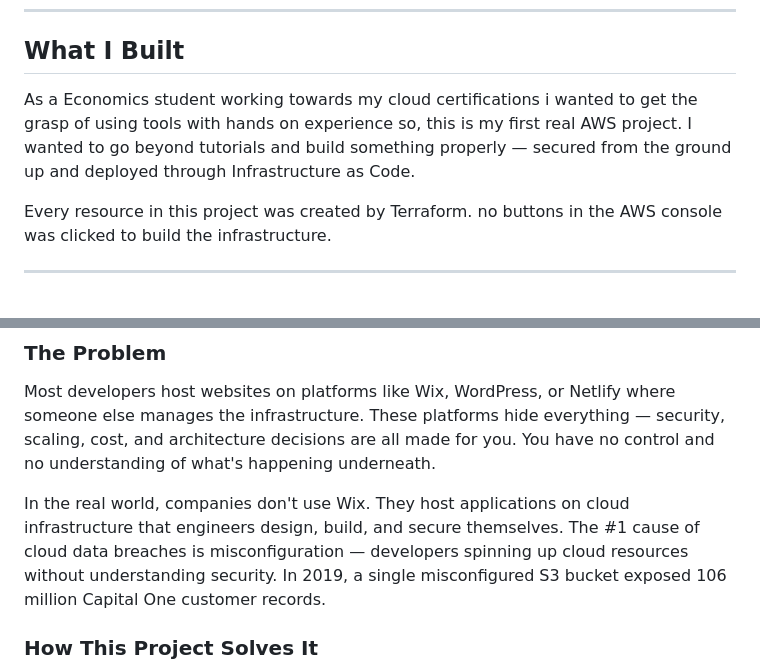
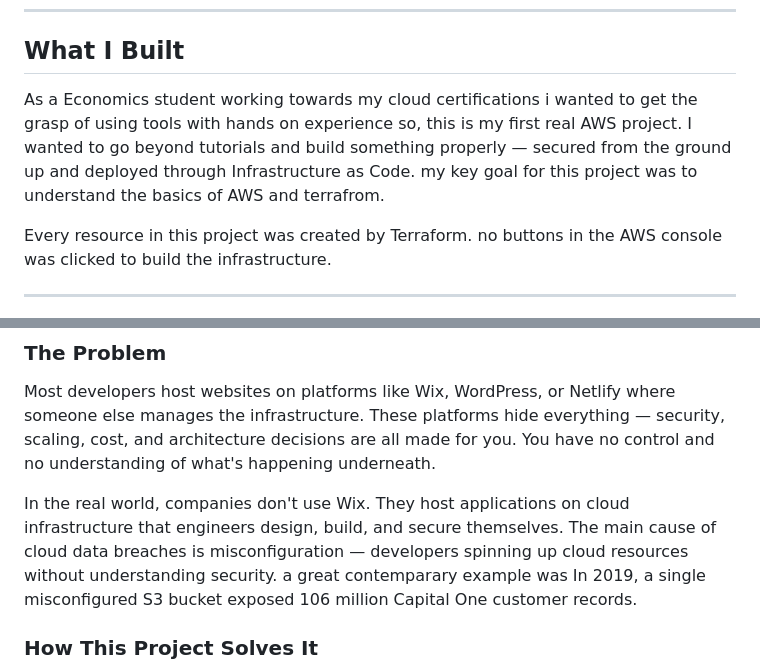
Before and after one commit to ibrahimpandor/aws-secure-static-site, a Markdown page: README.md, 2 parts joined by grey strips. GitHub-like rendering.

```diff
--- a/README.md
+++ b/README.md
@@ -8,7 +8,7 @@ No console clicks — every resource defined as code.
 ---
 ## What I Built
 
-As a Economics student working towards my cloud certifications i wanted to get the grasp of using tools with hands on experience so, this is my first real AWS project. I wanted to go beyond tutorials and build something properly — secured from the ground up and deployed through Infrastructure as Code.
+As a Economics student working towards my cloud certifications i wanted to get the grasp of using tools with hands on experience so, this is my first real AWS project. I wanted to go beyond tutorials and build something properly — secured from the ground up and deployed through Infrastructure as Code. my key goal for this project was to understand the basics of AWS and terrafrom.
 
 Every resource in this project was created by Terraform. no buttons in the AWS console was clicked to build the infrastructure.
 
@@ -18,7 +18,7 @@ Every resource in this project was created by Terraform. no buttons in the AWS c
 ### The Problem
 Most developers host websites on platforms like Wix, WordPress, or Netlify where someone else manages the infrastructure. These platforms hide everything — security, scaling, cost, and architecture decisions are all made for you. You have no control and no understanding of what's happening underneath.
 
-In the real world, companies don't use Wix. They host applications on cloud infrastructure that engineers design, build, and secure themselves. The #1 cause of cloud data breaches is misconfiguration — developers spinning up cloud resources without understanding security. In 2019, a single misconfigured S3 bucket exposed 106 million Capital One customer records.
+In the real world, companies don't use Wix. They host applications on cloud infrastructure that engineers design, build, and secure themselves. The main cause of cloud data breaches is misconfiguration — developers spinning up cloud resources without understanding security. a great contemparary example was In 2019, a single misconfigured S3 bucket exposed 106 million Capital One customer records.
 
 ### How This Project Solves It
 This project demonstrates how to host a website on AWS the right way — with security built in from the ground up, not added as an afterthought.
```
